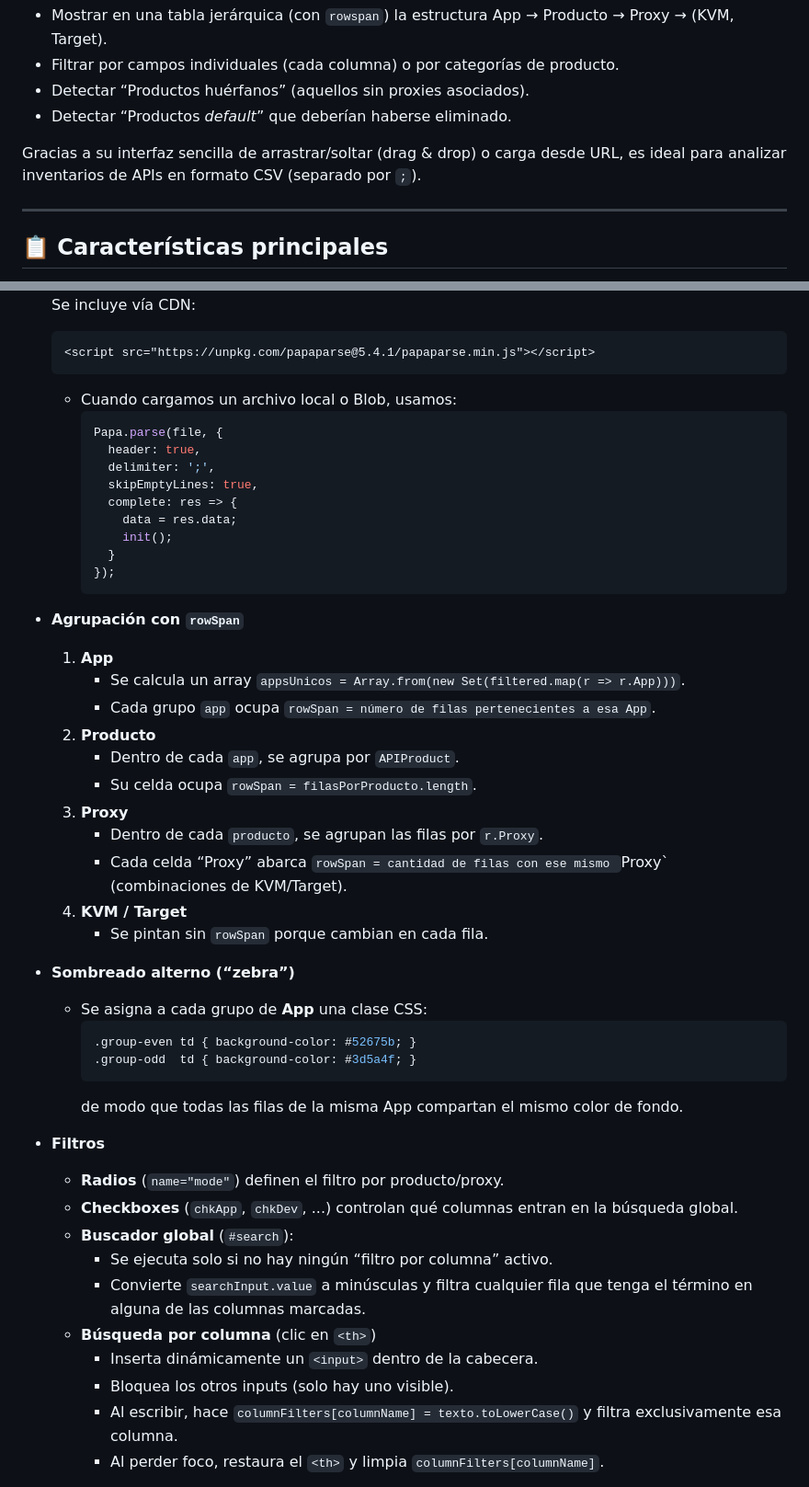
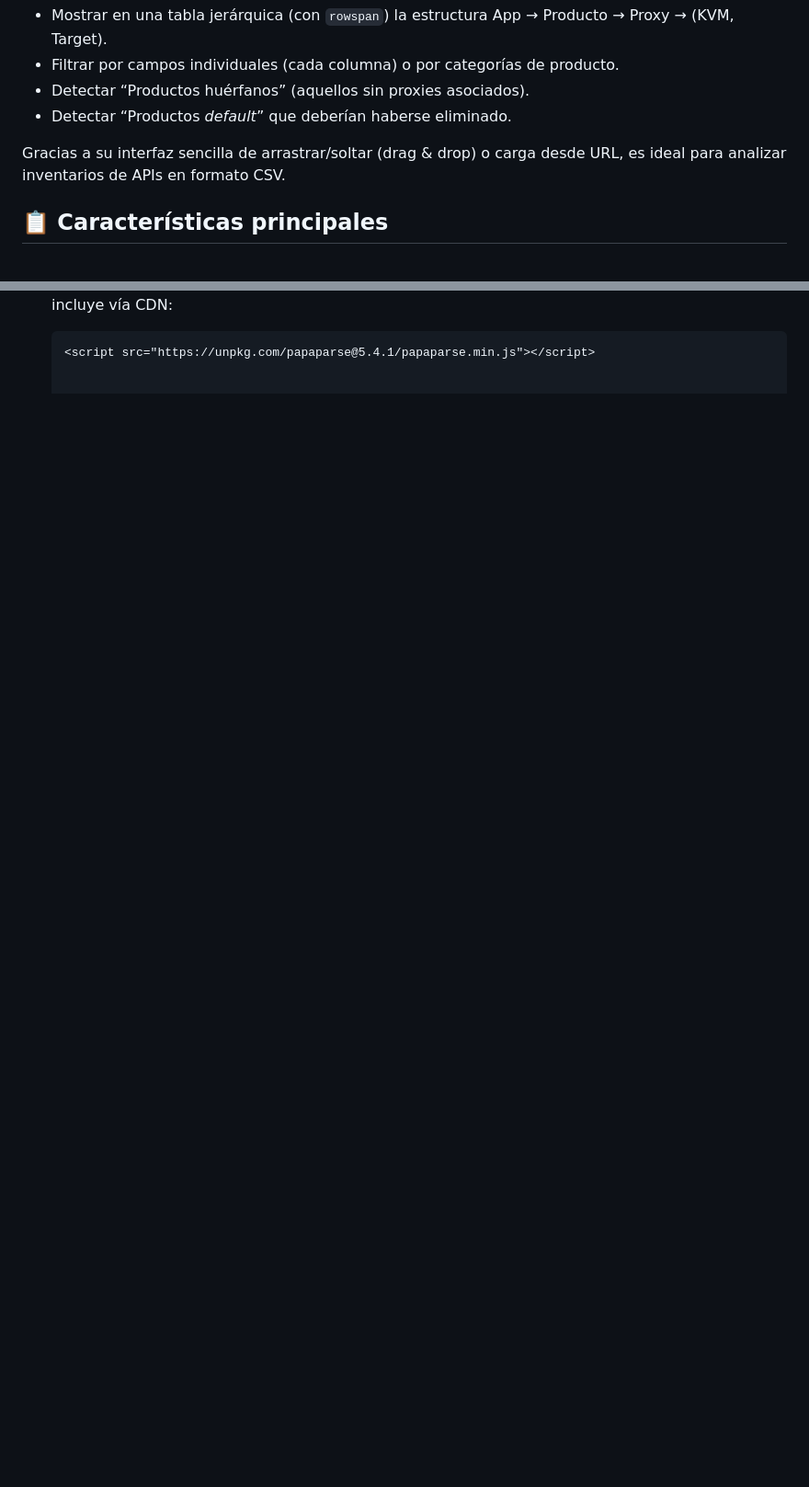
Before and after one commit to alvbencor/apigee-management, a Markdown page: api-inventory-filter-front/readme-api-inventory-filter-front.md, 2 parts joined by grey strips. Shown at 92% size. Drawn GitHub-style; blank space fills up the shorter version.

````diff
--- a/api-inventory-filter-front/readme-api-inventory-filter-front.md
+++ b/api-inventory-filter-front/readme-api-inventory-filter-front.md
@@ -7,9 +7,10 @@
 - Detectar “Productos huérfanos” (aquellos sin proxies asociados).
 - Detectar “Productos _default_” que deberían haberse eliminado.
 
-Gracias a su interfaz sencilla de arrastrar/soltar (drag & drop) o carga desde URL, es ideal para analizar inventarios de APIs en formato CSV (separado por `;`).
+Gracias a su interfaz sencilla de arrastrar/soltar (drag & drop) o carga desde URL, es ideal para analizar inventarios de APIs en formato CSV.
 
----
+
+
 
 ## 📋 Características principales
 
@@ -98,49 +83,4 @@ api-inventory-filter-front/
   Se incluye vía CDN:
   ```html
   <script src="https://unpkg.com/papaparse@5.4.1/papaparse.min.js"></script>
-  ```
-  - Cuando cargamos un archivo local o Blob, usamos:
-    ```js
-    Papa.parse(file, {
-      header: true,
-      delimiter: ';',
-      skipEmptyLines: true,
-      complete: res => {
-        data = res.data;
-        init();
-      }
-    });
-    ```
-- **Agrupación con `rowSpan`**
-  1. **App**
-     - Se calcula un array `appsUnicos = Array.from(new Set(filtered.map(r => r.App)))`.
-     - Cada grupo `app` ocupa `rowSpan = número de filas pertenecientes a esa App`.
-  2. **Producto**
-     - Dentro de cada `app`, se agrupa por `APIProduct`.
-     - Su celda ocupa `rowSpan = filasPorProducto.length`.
-  3. **Proxy**
-     - Dentro de cada `producto`, se agrupan las filas por `r.Proxy`.
-     - Cada celda “Proxy” abarca `rowSpan = cantidad de filas con ese mismo `Proxy` (combinaciones de KVM/Target).
-  4. **KVM / Target**
-     - Se pintan sin `rowSpan` porque cambian en cada fila.
 
-- **Sombreado alterno (“zebra”)**
-  - Se asigna a cada grupo de **App** una clase CSS:
-    ```css
-    .group-even td { background-color: #52675b; }
-    .group-odd  td { background-color: #3d5a4f; }
-    ```
-    de modo que todas las filas de la misma App compartan el mismo color de fondo.
-
-- **Filtros**
-  - **Radios** (`name="mode"`) definen el filtro por producto/proxy.
-  - **Checkboxes** (`chkApp`, `chkDev`, ...) controlan qué columnas entran en la búsqueda global.
-  - **Buscador global** (`#search`):
-    - Se ejecuta solo si no hay ningún “filtro por columna” activo.
-    - Convierte `searchInput.value` a minúsculas y filtra cualquier fila que tenga el término en alguna de las columnas marcadas.
-  - **Búsqueda por columna** (clic en `<th>`)
-    - Inserta dinámicamente un `<input>` dentro de la cabecera.
-    - Bloquea los otros inputs (solo hay uno visible).
-    - Al escribir, hace `columnFilters[columnName] = texto.toLowerCase()` y filtra exclusivamente esa columna.
-    - Al perder foco, restaura el `<th>` y limpia `columnFilters[columnName]`.
-
````
Also changed, not shown: other parts of api-inventory-filter-front/readme-api-inventory-filter-front.md (+13 -99 lines).
